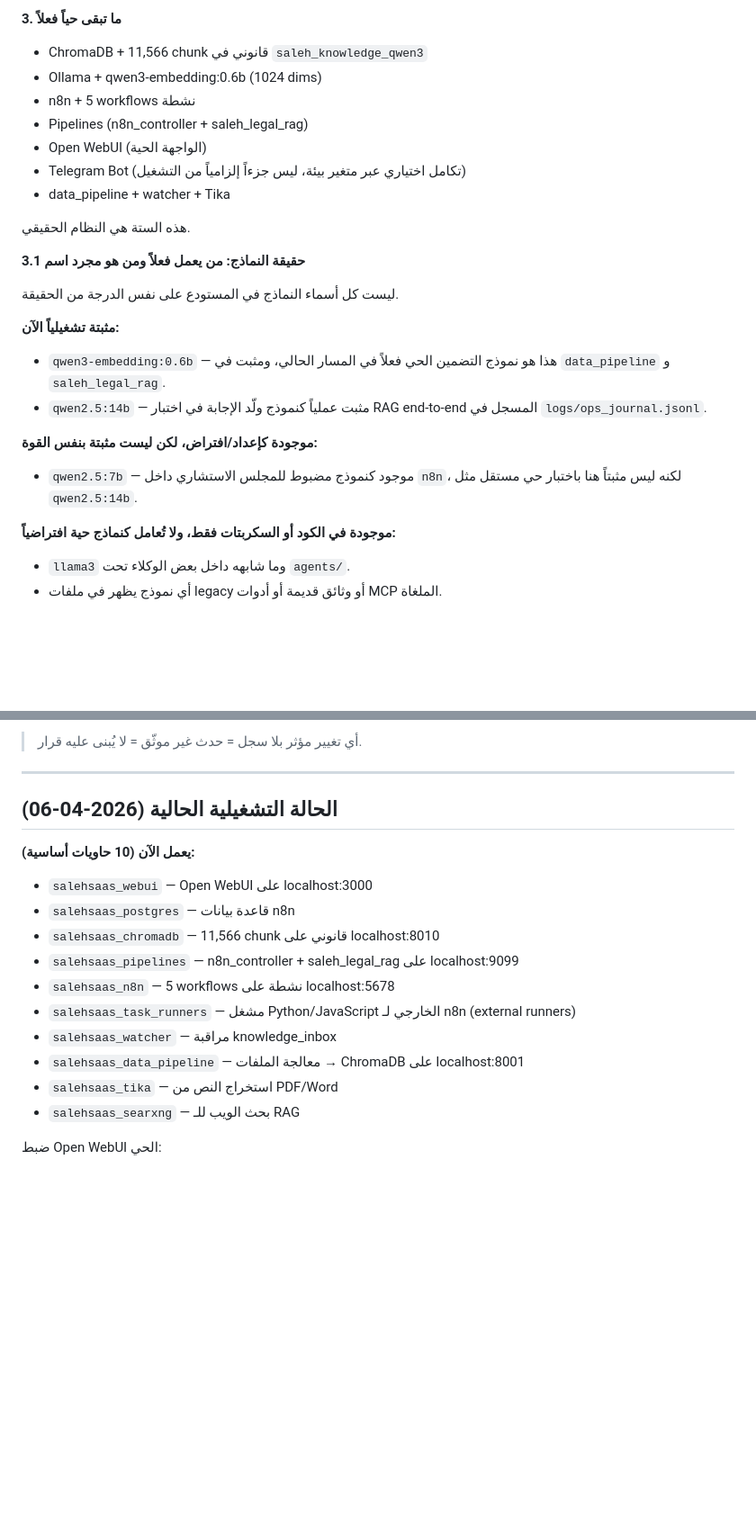
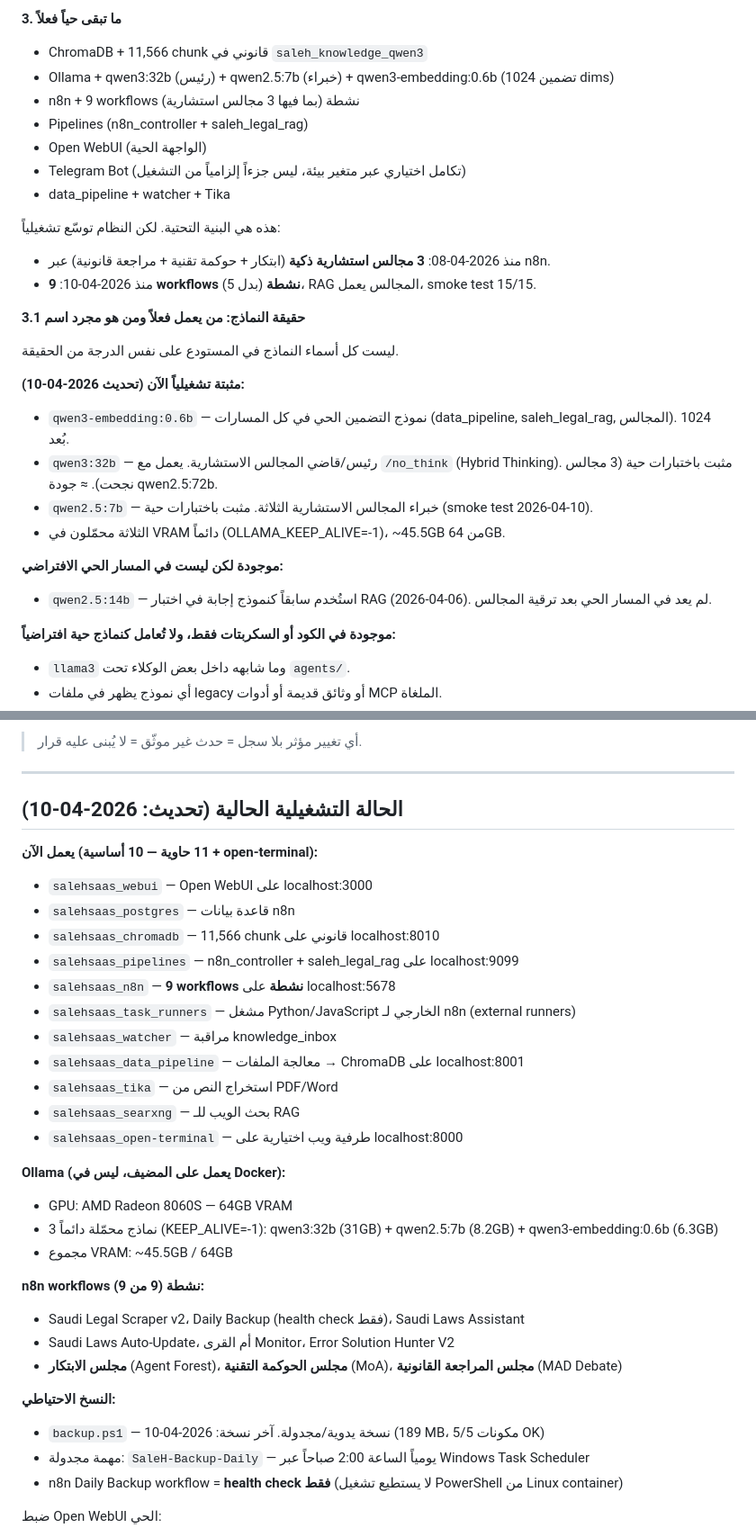
Before and after one commit to salmajnouni/SaleHSaaS3, a Markdown page: الحقيقة.md, 2 parts joined by grey strips. Shown at 90% size. Drawn GitHub-style; blank space fills up the shorter version.

Commit message:
docs: update الحقيقة.md — models, councils, 9 workflows, backup facts (2026-04-10)
- Updated section 3.1: qwen3:32b as chair, qwen2.5:7b as experts (verified), qwen2.5:14b demoted
- Updated section 3: 9 workflows (was 5) + 3 advisory councils
- Updated operational status: 11 containers, Ollama VRAM details, n8n workflow list
- Added solved problems section for 2026-04-10 (RAG fix, auth sync, API key, backup scheduling)
- Added open questions: agents/ connectivity, n8n HTTPS tunnel expiry

```diff
--- a/الحقيقة.md
+++ b/الحقيقة.md
@@ -36,25 +36,29 @@
 **3. ما تبقى حياً فعلاً**
 
 - ChromaDB + 11,566 chunk قانوني في `saleh_knowledge_qwen3`
-- Ollama + qwen3-embedding:0.6b (1024 dims)
-- n8n + 5 workflows نشطة
+- Ollama + qwen3:32b (رئيس) + qwen2.5:7b (خبراء) + qwen3-embedding:0.6b (تضمين 1024 dims)
+- n8n + 9 workflows نشطة (بما فيها 3 مجالس استشارية)
 - Pipelines (n8n_controller + saleh_legal_rag)
 - Open WebUI (الواجهة الحية)
 - Telegram Bot (تكامل اختياري عبر متغير بيئة، ليس جزءاً إلزامياً من التشغيل)
 - data_pipeline + watcher + Tika
 
-هذه الستة هي النظام الحقيقي.
+هذه هي البنية التحتية. لكن النظام توسّع تشغيلياً:
+- منذ 2026-04-08: **3 مجالس استشارية ذكية** (ابتكار + حوكمة تقنية + مراجعة قانونية) عبر n8n.
+- منذ 2026-04-10: **9 workflows نشطة** (بدل 5)، RAG المجالس يعمل، smoke test 15/15.
 
 **3.1 حقيقة النماذج: من يعمل فعلاً ومن هو مجرد اسم**
 
 ليست كل أسماء النماذج في المستودع على نفس الدرجة من الحقيقة.
 
-**مثبتة تشغيلياً الآن:**
-- `qwen3-embedding:0.6b` — هذا هو نموذج التضمين الحي فعلاً في المسار الحالي، ومثبت في `data_pipeline` و `saleh_legal_rag`.
-- `qwen2.5:14b` — مثبت عملياً كنموذج ولّد الإجابة في اختبار RAG end-to-end المسجل في `logs/ops_journal.jsonl`.
+**مثبتة تشغيلياً الآن (تحديث 2026-04-10):**
+- `qwen3-embedding:0.6b` — نموذج التضمين الحي في كل المسارات (data_pipeline, saleh_legal_rag, المجالس). 1024 بُعد.
+- `qwen3:32b` — رئيس/قاضي المجالس الاستشارية. يعمل مع `/no_think` (Hybrid Thinking). مثبت باختبارات حية (3 مجالس نجحت). ≈ جودة qwen2.5:72b.
+- `qwen2.5:7b` — خبراء المجالس الاستشارية الثلاثة. مثبت باختبارات حية (smoke test 2026-04-10).
+- الثلاثة محمّلون في VRAM دائماً (OLLAMA_KEEP_ALIVE=-1)، ~45.5GB من 64GB.
 
-**موجودة كإعداد/افتراض، لكن ليست مثبتة بنفس القوة:**
-- `qwen2.5:7b` — موجود كنموذج مضبوط للمجلس الاستشاري داخل `n8n`، لكنه ليس مثبتاً هنا باختبار حي مستقل مثل `qwen2.5:14b`.
+**موجودة لكن ليست في المسار الحي الافتراضي:**
+- `qwen2.5:14b` — استُخدم سابقاً كنموذج إجابة في اختبار RAG (2026-04-06). لم يعد في المسار الحي بعد ترقية المجالس.
 
 **موجودة في الكود أو السكربتات فقط، ولا تُعامل كنماذج حية افتراضياً:**
 - `llama3` وما شابهه داخل بعض الوكلاء تحت `agents/`.
@@ -183,19 +187,35 @@ _2026-04-06 الساعة ~15:30 UTC_
 
 ---
 
-## الحالة التشغيلية الحالية (2026-04-06)
+## الحالة التشغيلية الحالية (تحديث: 2026-04-10)
 
-**يعمل الآن (10 حاويات أساسية):**
+**يعمل الآن (11 حاوية — 10 أساسية + open-terminal):**
 - `salehsaas_webui` — Open WebUI على localhost:3000
 - `salehsaas_postgres` — قاعدة بيانات n8n
 - `salehsaas_chromadb` — 11,566 chunk قانوني على localhost:8010
 - `salehsaas_pipelines` — n8n_controller + saleh_legal_rag على localhost:9099
-- `salehsaas_n8n` — 5 workflows نشطة على localhost:5678
+- `salehsaas_n8n` — **9 workflows نشطة** على localhost:5678
 - `salehsaas_task_runners` — مشغل Python/JavaScript الخارجي لـ n8n (external runners)
 - `salehsaas_watcher` — مراقبة knowledge_inbox
 - `salehsaas_data_pipeline` — معالجة الملفات → ChromaDB على localhost:8001
 - `salehsaas_tika` — استخراج النص من PDF/Word
 - `salehsaas_searxng` — بحث الويب للـ RAG
+- `salehsaas_open-terminal` — طرفية ويب اختيارية على localhost:8000
+
+**Ollama (يعمل على المضيف، ليس في Docker):**
+- GPU: AMD Radeon 8060S — 64GB VRAM
+- 3 نماذج محمّلة دائماً (KEEP_ALIVE=-1): qwen3:32b (31GB) + qwen2.5:7b (8.2GB) + qwen3-embedding:0.6b (6.3GB)
+- مجموع VRAM: ~45.5GB / 64GB
+
+**n8n workflows نشطة (9 من 9):**
+- Saudi Legal Scraper v2، Daily Backup (health check فقط)، Saudi Laws Assistant
+- Saudi Laws Auto-Update، أم القرى Monitor، Error Solution Hunter V2
+- **مجلس الابتكار** (Agent Forest)، **مجلس الحوكمة التقنية** (MoA)، **مجلس المراجعة القانونية** (MAD Debate)
+
+**النسخ الاحتياطي:**
+- `backup.ps1` — نسخة يدوية/مجدولة. آخر نسخة: 2026-04-10 (189 MB، 5/5 مكونات OK)
+- مهمة مجدولة: `SaleH-Backup-Daily` — يومياً الساعة 2:00 صباحاً عبر Windows Task Scheduler
+- n8n Daily Backup workflow = **health check فقط** (لا يستطيع تشغيل PowerShell من Linux container)
 
 ضبط Open WebUI الحي:
 - الإعدادات الوظيفية الكاملة (الموديل الرئيسي، إعدادات RAG، البحث الويبي، اللغة، التسجيل) تُدار من واجهة Open WebUI نفسها عبر Admin Settings.
```
Also changed, not shown: other parts of الحقيقة.md (+13 -0 lines).
